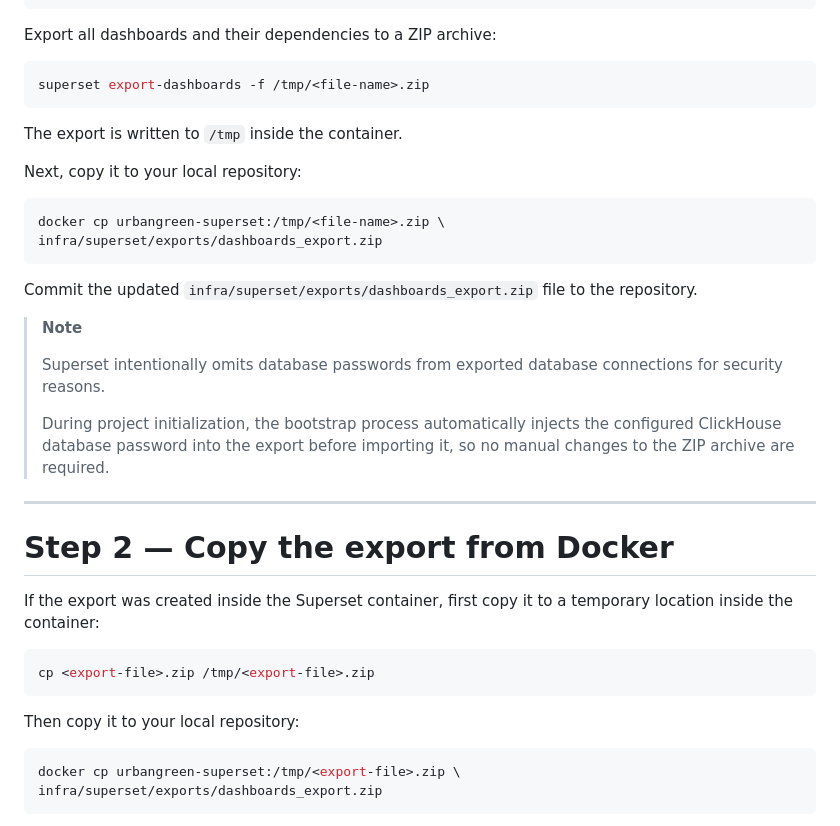
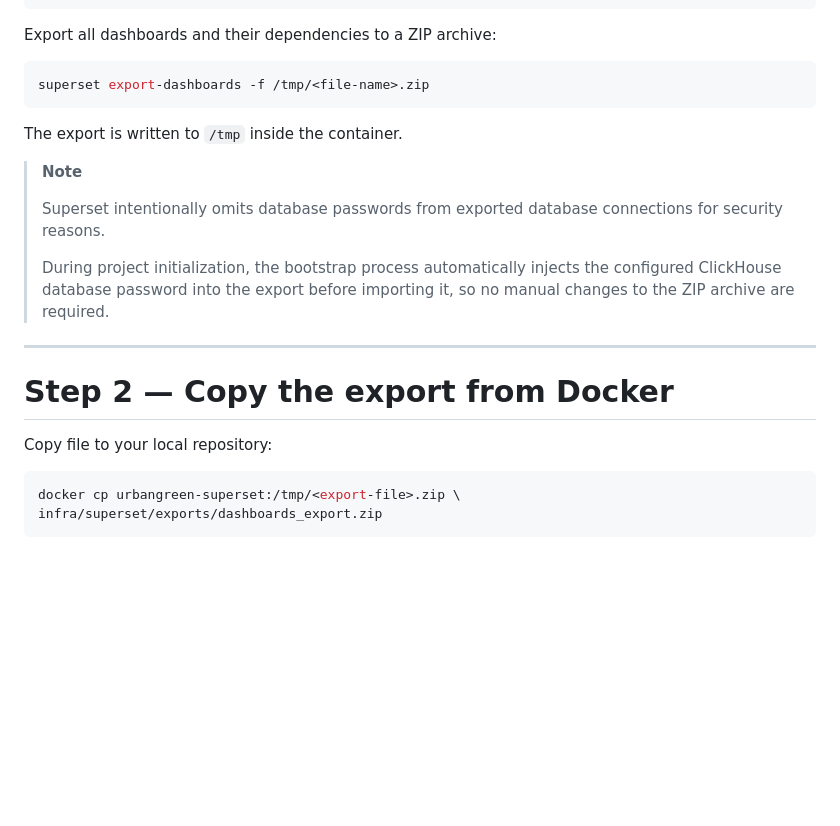
Before and after one commit to ivansekularac-htec/urban-green-analytics-2, a Markdown page: docs/superset.md, the part around the change. GitHub-like rendering; blank space fills up the shorter version.

````diff
--- a/docs/superset.md
+++ b/docs/superset.md
@@ -32,15 +32,6 @@ superset export-dashboards -f /tmp/<file-name>.zip
 
 The export is written to `/tmp` inside the container.
 
-Next, copy it to your local repository:
-
-```bash
-docker cp urbangreen-superset:/tmp/<file-name>.zip \
-infra/superset/exports/dashboards_export.zip
-```
-
-Commit the updated `infra/superset/exports/dashboards_export.zip` file to the repository.
-
 > **Note**
 >
 > Superset intentionally omits database passwords from exported database connections for security reasons.
@@ -52,13 +43,7 @@ Commit the updated `infra/superset/exports/dashboards_export.zip` file to the re
 
 # Step 2 — Copy the export from Docker
 
-If the export was created inside the Superset container, first copy it to a temporary location inside the container:
-
-```bash
-cp <export-file>.zip /tmp/<export-file>.zip
-```
-
-Then copy it to your local repository:
+Copy file to your local repository:
 
 ```bash
 docker cp urbangreen-superset:/tmp/<export-file>.zip \
````
